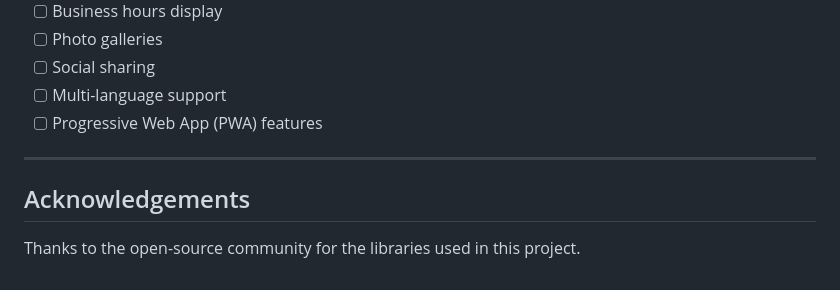
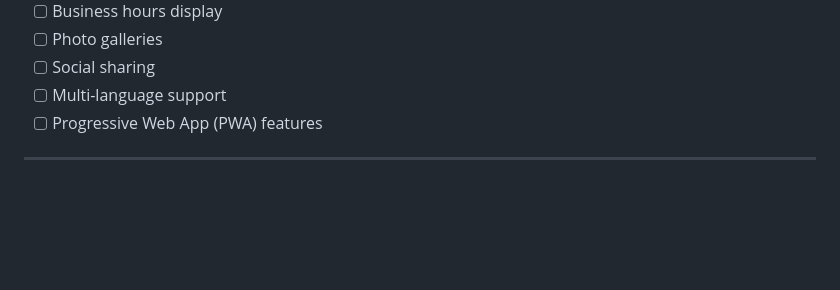
Before and after one commit to berkebzt/business-locator-pro, a Markdown page: README.md, the part around the change. Rendered like a GitHub page; blank space fills up the shorter version.

Commit message:
Revert "update README.md"

```diff
--- a/README.md
+++ b/README.md
@@ -195,5 +195,3 @@ If you encounter any issues or have questions:
 - [ ] Progressive Web App (PWA) features
 
 ---
-## Acknowledgements
-Thanks to the open-source community for the libraries used in this project.
```
